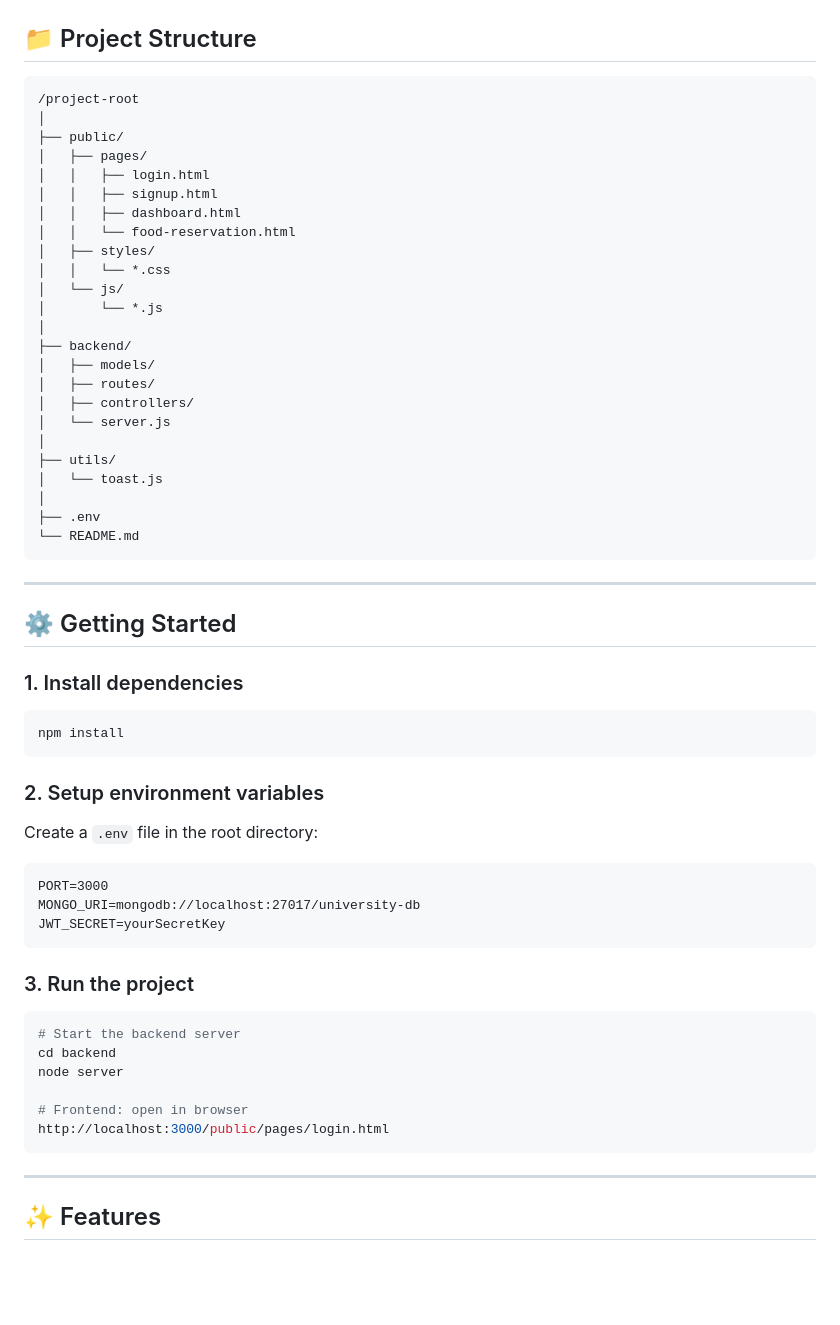
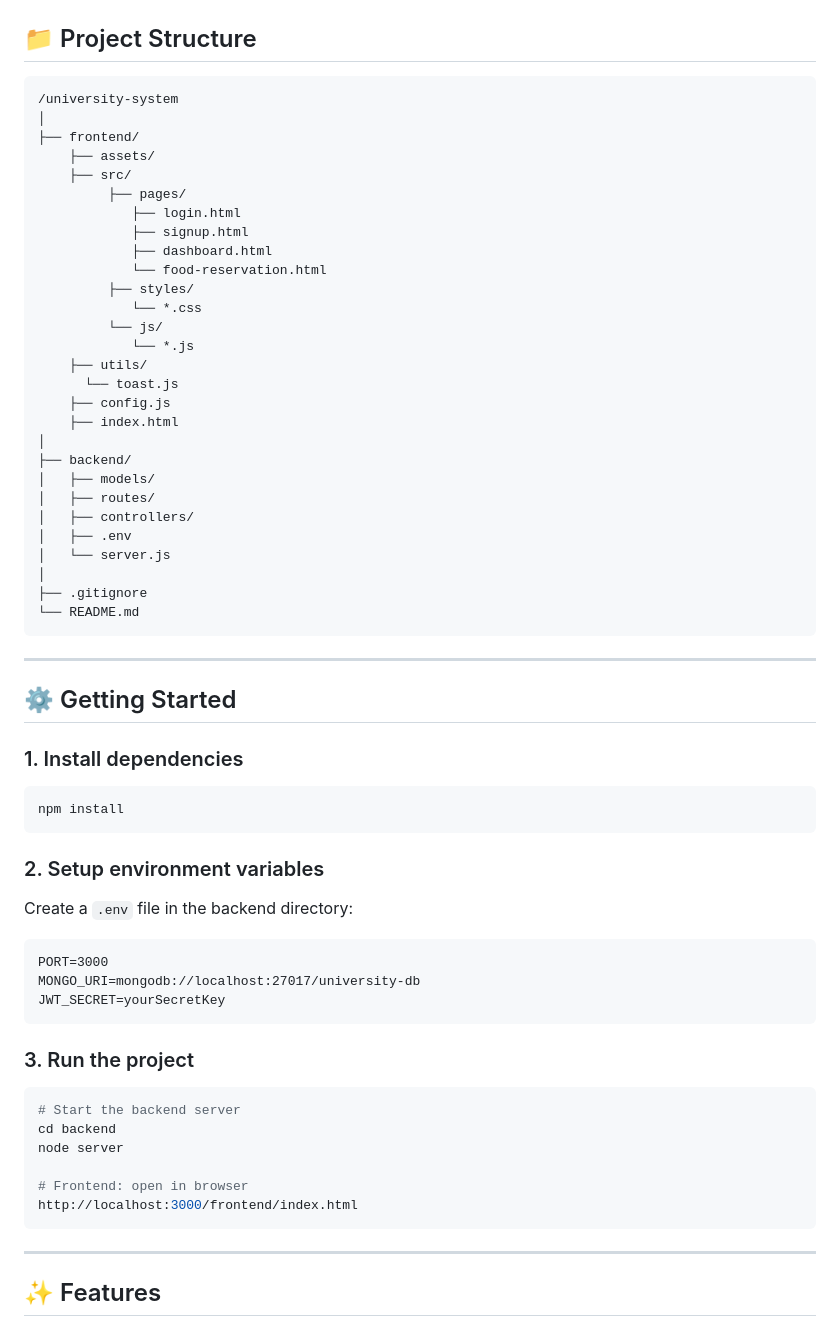
Before and after one commit to ArefOrumiehei/university-system, a Markdown page: README.md, the part around the change printed below. Drawn GitHub-style; blank space fills up the shorter version.

````diff
--- a/README.md
+++ b/README.md
@@ -30,29 +30,33 @@ A modern university management system with features such as:
 ## 📁 Project Structure
 
 ```
-/project-root
+/university-system
 │
-├── public/
-│   ├── pages/
-│   │   ├── login.html
-│   │   ├── signup.html
-│   │   ├── dashboard.html
-│   │   └── food-reservation.html
-│   ├── styles/
-│   │   └── *.css
-│   └── js/
-│       └── *.js
+├── frontend/
+    ├── assets/
+    ├── src/
+         ├── pages/
+            ├── login.html
+            ├── signup.html
+            ├── dashboard.html
+            └── food-reservation.html
+         ├── styles/
+            └── *.css
+         └── js/
+            └── *.js
+    ├── utils/
+      └── toast.js
+    ├── config.js
+    ├── index.html
 │
 ├── backend/
 │   ├── models/
 │   ├── routes/
 │   ├── controllers/
+│   ├── .env
 │   └── server.js
 │
-├── utils/
-│   └── toast.js
-│
-├── .env
+├── .gitignore
 └── README.md
 ```
 
@@ -68,7 +72,7 @@ npm install
 
 ### 2. Setup environment variables
 
-Create a `.env` file in the root directory:
+Create a `.env` file in the backend directory:
 
 ```
 PORT=3000
@@ -84,7 +88,7 @@ cd backend
 node server
 
 # Frontend: open in browser
-http://localhost:3000/public/pages/login.html
+http://localhost:3000/frontend/index.html
 ```
 
 ---
````
Also changed, not shown: other parts of README.md (+2 -8 lines).
